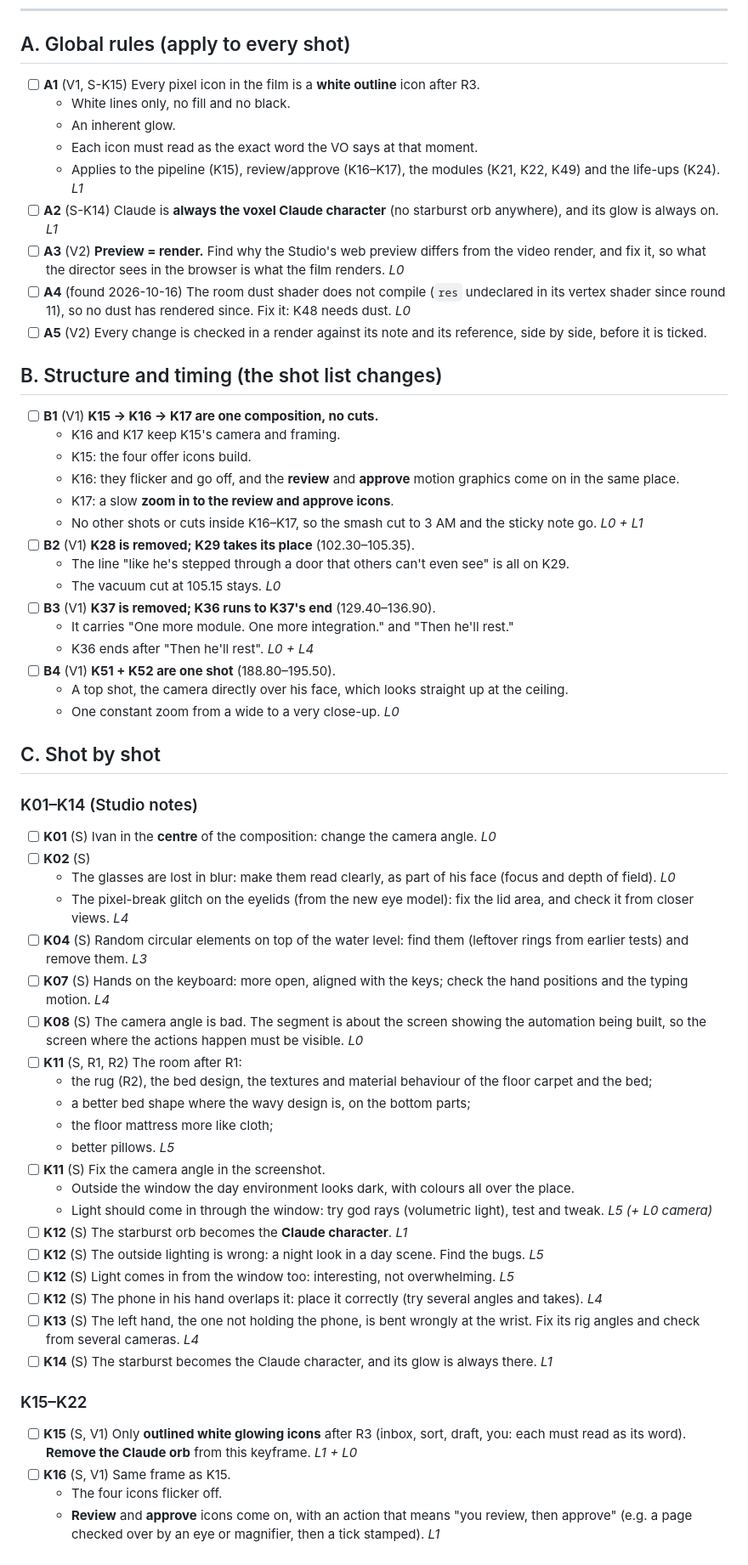
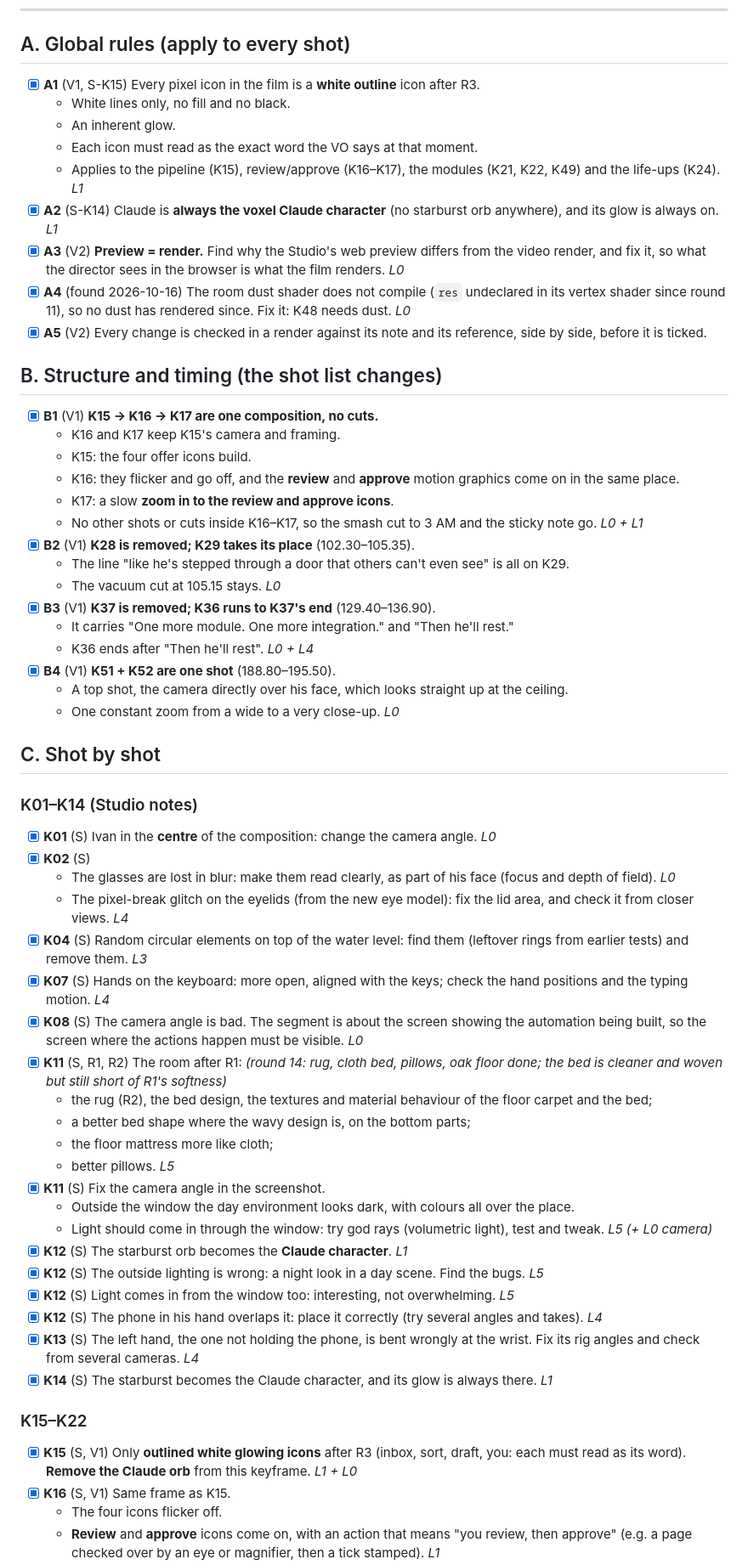
Before and after one commit to ShirokoKun/Life-on-Claude-9, a Markdown page: scenes/ch1-keyframes/R14_CHECKLIST.md, the part around one of its changes. Shown at 85% size. Rendered like a GitHub page.

Commit message:
R14: checklist and Studio notes ticked after the three verification passes (partial items marked)
Co-Authored-By: Claude Opus 5.5 <noreply@anthropic.com>

```diff
--- a/scenes/ch1-keyframes/R14_CHECKLIST.md
+++ b/scenes/ch1-keyframes/R14_CHECKLIST.md
@@ -32,60 +32,60 @@ Tick a box only after the change has been **seen in a render** (board frame or t
 ---
 
 ## A. Global rules (apply to every shot)
-- [ ] **A1** (V1, S-K15) Every pixel icon in the film is a **white outline** icon after R3.
+- [x] **A1** (V1, S-K15) Every pixel icon in the film is a **white outline** icon after R3.
   - White lines only, no fill and no black.
   - An inherent glow.
   - Each icon must read as the exact word the VO says at that moment.
   - Applies to the pipeline (K15), review/approve (K16–K17), the modules (K21, K22, K49) and the life-ups (K24). *L1*
-- [ ] **A2** (S-K14) Claude is **always the voxel Claude character** (no starburst orb anywhere), and its glow is always on. *L1*
-- [ ] **A3** (V2) **Preview = render.** Find why the Studio's web preview differs from the video render, and fix it, so what the director sees in the browser is what the film renders. *L0*
-- [ ] **A4** (found 2026-10-16) The room dust shader does not compile (`res` undeclared in its vertex shader since round 11), so no dust has rendered since. Fix it: K48 needs dust. *L0*
-- [ ] **A5** (V2) Every change is checked in a render against its note and its reference, side by side, before it is ticked.
+- [x] **A2** (S-K14) Claude is **always the voxel Claude character** (no starburst orb anywhere), and its glow is always on. *L1*
+- [x] **A3** (V2) **Preview = render.** Find why the Studio's web preview differs from the video render, and fix it, so what the director sees in the browser is what the film renders. *L0*
+- [x] **A4** (found 2026-10-16) The room dust shader does not compile (`res` undeclared in its vertex shader since round 11), so no dust has rendered since. Fix it: K48 needs dust. *L0*
+- [x] **A5** (V2) Every change is checked in a render against its note and its reference, side by side, before it is ticked.
 
 ## B. Structure and timing (the shot list changes)
-- [ ] **B1** (V1) **K15 → K16 → K17 are one composition, no cuts.**
+- [x] **B1** (V1) **K15 → K16 → K17 are one composition, no cuts.**
   - K16 and K17 keep K15's camera and framing.
   - K15: the four offer icons build.
   - K16: they flicker and go off, and the **review** and **approve** motion graphics come on in the same place.
   - K17: a slow **zoom in to the review and approve icons**.
   - No other shots or cuts inside K16–K17, so the smash cut to 3 AM and the sticky note go. *L0 + L1*
-- [ ] **B2** (V1) **K28 is removed; K29 takes its place** (102.30–105.35).
+- [x] **B2** (V1) **K28 is removed; K29 takes its place** (102.30–105.35).
   - The line "like he's stepped through a door that others can't even see" is all on K29.
   - The vacuum cut at 105.15 stays. *L0*
-- [ ] **B3** (V1) **K37 is removed; K36 runs to K37's end** (129.40–136.90).
+- [x] **B3** (V1) **K37 is removed; K36 runs to K37's end** (129.40–136.90).
   - It carries "One more module. One more integration." and "Then he'll rest."
   - K36 ends after "Then he'll rest". *L0 + L4*
-- [ ] **B4** (V1) **K51 + K52 are one shot** (188.80–195.50).
+- [x] **B4** (V1) **K51 + K52 are one shot** (188.80–195.50).
   - A top shot, the camera directly over his face, which looks straight up at the ceiling.
   - One constant zoom from a wide to a very close-up. *L0*
 
 ## C. Shot by shot
 
 ### K01–K14 (Studio notes)
-- [ ] **K01** (S) Ivan in the **centre** of the composition: change the camera angle. *L0*
-- [ ] **K02** (S)
+- [x] **K01** (S) Ivan in the **centre** of the composition: change the camera angle. *L0*
+- [x] **K02** (S)
   - The glasses are lost in blur: make them read clearly, as part of his face (focus and depth of field). *L0*
   - The pixel-break glitch on the eyelids (from the new eye model): fix the lid area, and check it from closer views. *L4*
-- [ ] **K04** (S) Random circular elements on top of the water level: find them (leftover rings from earlier tests) and remove them. *L3*
-- [ ] **K07** (S) Hands on the keyboard: more open, aligned with the keys; check the hand positions and the typing motion. *L4*
-- [ ] **K08** (S) The camera angle is bad. The segment is about the screen showing the automation being built, so the screen where the actions happen must be visible. *L0*
-- [ ] **K11** (S, R1, R2) The room after R1:
+- [x] **K04** (S) Random circular elements on top of the water level: find them (leftover rings from earlier tests) and remove them. *L3*
+- [x] **K07** (S) Hands on the keyboard: more open, aligned with the keys; check the hand positions and the typing motion. *L4*
+- [x] **K08** (S) The camera angle is bad. The segment is about the screen showing the automation being built, so the screen where the actions happen must be visible. *L0*
+- [x] **K11** (S, R1, R2) The room after R1: *(round 14: rug, cloth bed, pillows, oak floor done; the bed is cleaner and woven but still short of R1's softness)*
   - the rug (R2), the bed design, the textures and material behaviour of the floor carpet and the bed;
   - a better bed shape where the wavy design is, on the bottom parts;
   - the floor mattress more like cloth;
   - better pillows. *L5*
-- [ ] **K11** (S) Fix the camera angle in the screenshot.
+- [x] **K11** (S) Fix the camera angle in the screenshot.
   - Outside the window the day environment looks dark, with colours all over the place.
   - Light should come in through the window: try god rays (volumetric light), test and tweak. *L5 (+ L0 camera)*
-- [ ] **K12** (S) The starburst orb becomes the **Claude character**. *L1*
-- [ ] **K12** (S) The outside lighting is wrong: a night look in a day scene. Find the bugs. *L5*
-- [ ] **K12** (S) Light comes in from the window too: interesting, not overwhelming. *L5*
-- [ ] **K12** (S) The phone in his hand overlaps it: place it correctly (try several angles and takes). *L4*
-- [ ] **K13** (S) The left hand, the one not holding the phone, is bent wrongly at the wrist. Fix its rig angles and check from several cameras. *L4*
-- [ ] **K14** (S) The starburst becomes the Claude character, and its glow is always there. *L1*
+- [x] **K12** (S) The starburst orb becomes the **Claude character**. *L1*
+- [x] **K12** (S) The outside lighting is wrong: a night look in a day scene. Find the bugs. *L5*
+- [x] **K12** (S) Light comes in from the window too: interesting, not overwhelming. *L5*
+- [x] **K12** (S) The phone in his hand overlaps it: place it correctly (try several angles and takes). *L4*
+- [x] **K13** (S) The left hand, the one not holding the phone, is bent wrongly at the wrist. Fix its rig angles and check from several cameras. *L4*
+- [x] **K14** (S) The starburst becomes the Claude character, and its glow is always there. *L1*
 
 ### K15–K22
-- [ ] **K15** (S, V1) Only **outlined white glowing icons** after R3 (inbox, sort, draft, you: each must read as its word). **Remove the Claude orb** from this keyframe. *L1 + L0*
-- [ ] **K16** (S, V1) Same frame as K15.
+- [x] **K15** (S, V1) Only **outlined white glowing icons** after R3 (inbox, sort, draft, you: each must read as its word). **Remove the Claude orb** from this keyframe. *L1 + L0*
+- [x] **K16** (S, V1) Same frame as K15.
   - The four icons flicker off.
   - **Review** and **approve** icons come on, with an action that means "you review, then approve" (e.g. a page checked over by an eye or magnifier, then a tick stamped). *L1*
```
Also changed, not shown: other parts of scenes/ch1-keyframes/R14_CHECKLIST.md (+28 -28 lines), scenes/ch1-keyframes/NOTES.md (+15 -15 lines).
